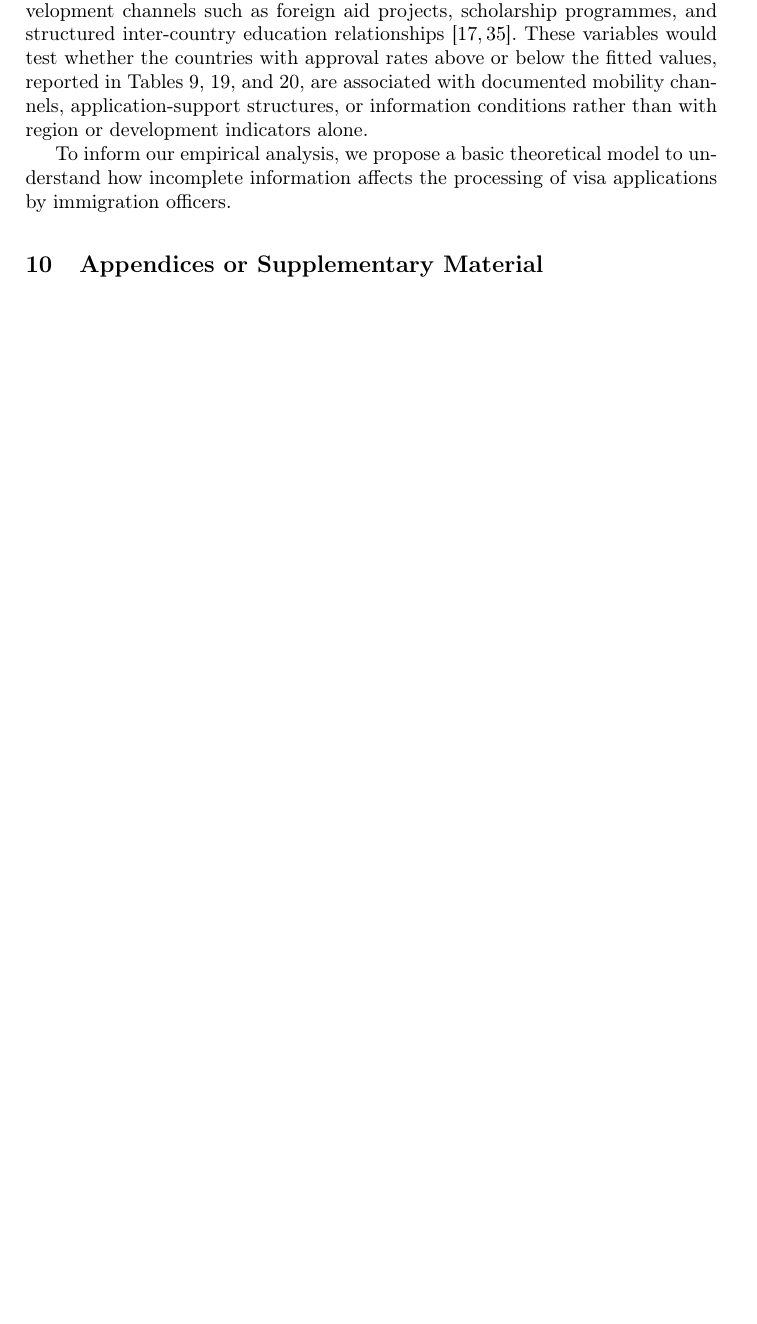
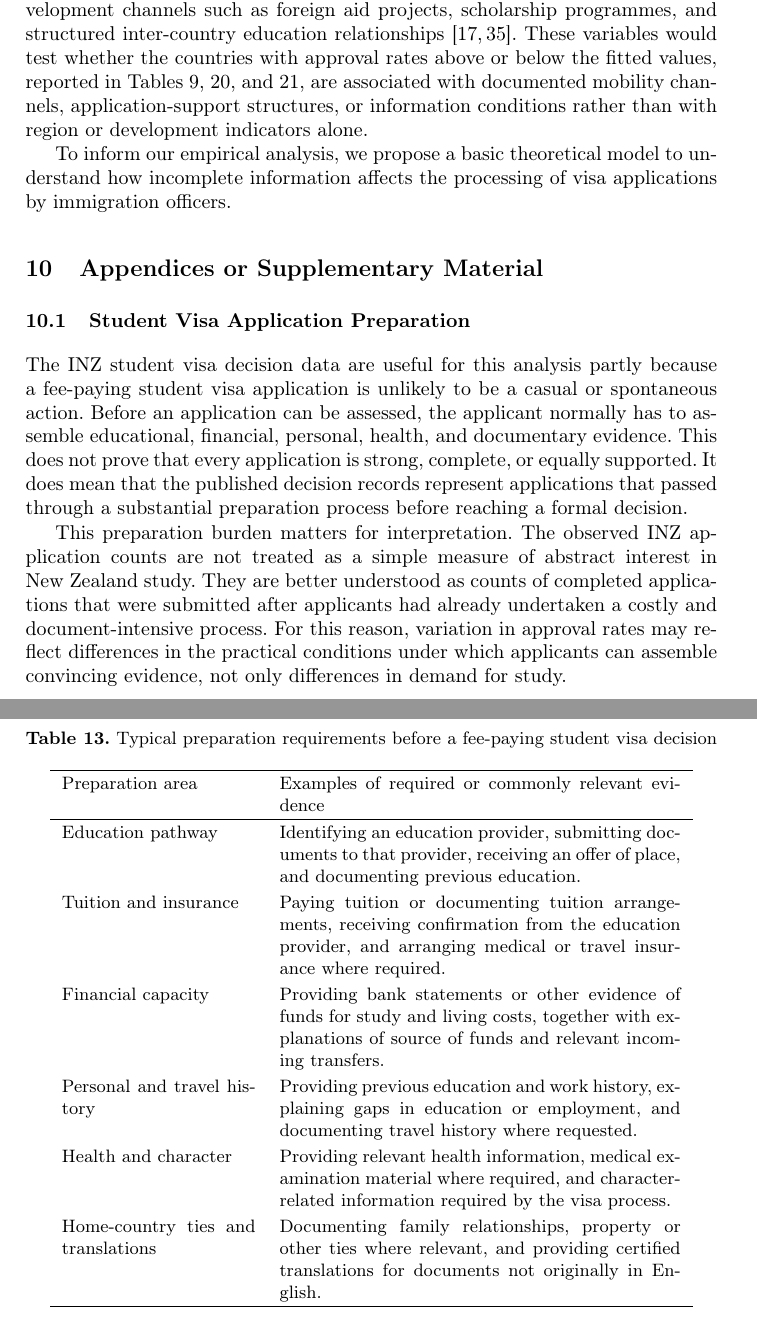
Before and after one commit to vitalii-kaplan/inz-visa-decisions, a LaTeX thesis (article/article.tex): part of page 23 of 34 before the commit and two parts of pages 23 and 24 of 36 after it, the two joined at a grey line, cut so that both start at the same text, the shorter picture padded with empty space. Compiled offline with pdfLaTeX.

Commit message:
Visa preparation steps added

```diff
--- a/article/article.tex
+++ b/article/article.tex
@@ -532,6 +532,33 @@ Further models should add country-level variables suggested by the student-mobil
 To inform our empirical analysis, we propose a basic theoretical model to understand how incomplete information affects the processing of visa applications by immigration officers.
 
 \section{Appendices or Supplementary Material}
+
+\subsection{Student Visa Application Preparation}
+\label{app:student-visa-preparation}
+
+The INZ student visa decision data are useful for this analysis partly because a fee-paying student visa application is unlikely to be a casual or spontaneous action. Before an application can be assessed, the applicant normally has to assemble educational, financial, personal, health, and documentary evidence. This does not prove that every application is strong, complete, or equally supported. It does mean that the published decision records represent applications that passed through a substantial preparation process before reaching a formal decision.
+
+\begin{table}
+\caption{Typical preparation requirements before a fee-paying student visa decision}
+\label{tab:appendix-student-visa-preparation}
+\centering
+\renewcommand{\arraystretch}{1.2}
+\setlength{\tabcolsep}{6pt}
+\begin{tabular}{p{0.28\textwidth}p{0.58\textwidth}}
+\hline
+Preparation area & Examples of required or commonly relevant evidence \\
+\hline
+Education pathway & Identifying an education provider, submitting documents to that provider, receiving an offer of place, and documenting previous education. \\
+Tuition and insurance & Paying tuition or documenting tuition arrangements, receiving confirmation from the education provider, and arranging medical or travel insurance where required. \\
+Financial capacity & Providing bank statements or other evidence of funds for study and living costs, together with explanations of source of funds and relevant incoming transfers. \\
+Personal and travel history & Providing previous education and work history, explaining gaps in education or employment, and documenting travel history where requested. \\
+Health and character & Providing relevant health information, medical examination material where required, and character-related information required by the visa process. \\
+Home-country ties and translations & Documenting family relationships, property or other ties where relevant, and providing certified translations for documents not originally in English. \\
+\hline
+\end{tabular}
+\end{table}
+
+This preparation burden matters for interpretation. The observed INZ application counts are not treated as a simple measure of abstract interest in New Zealand study. They are better understood as counts of completed applications that were submitted after applicants had already undertaken a costly and document-intensive process. For this reason, variation in approval rates may reflect differences in the practical conditions under which applicants can assemble convincing evidence, not only differences in demand for study.
 
 \subsection{Countries Excluded Before Regression}
 
```
Also changed, not shown: article/article.pdf, article/article.tex (2 more changed lines), 2 other files.
